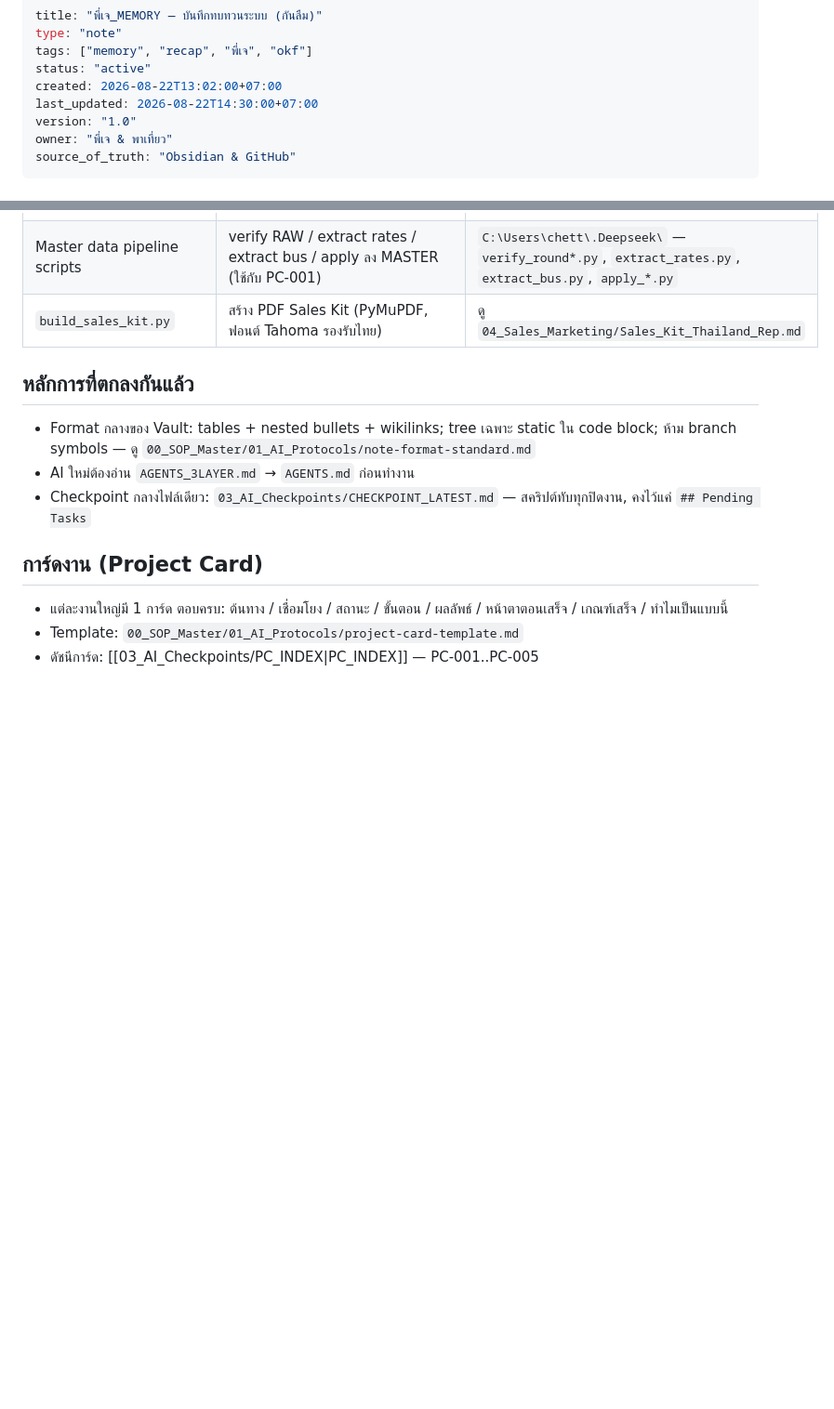
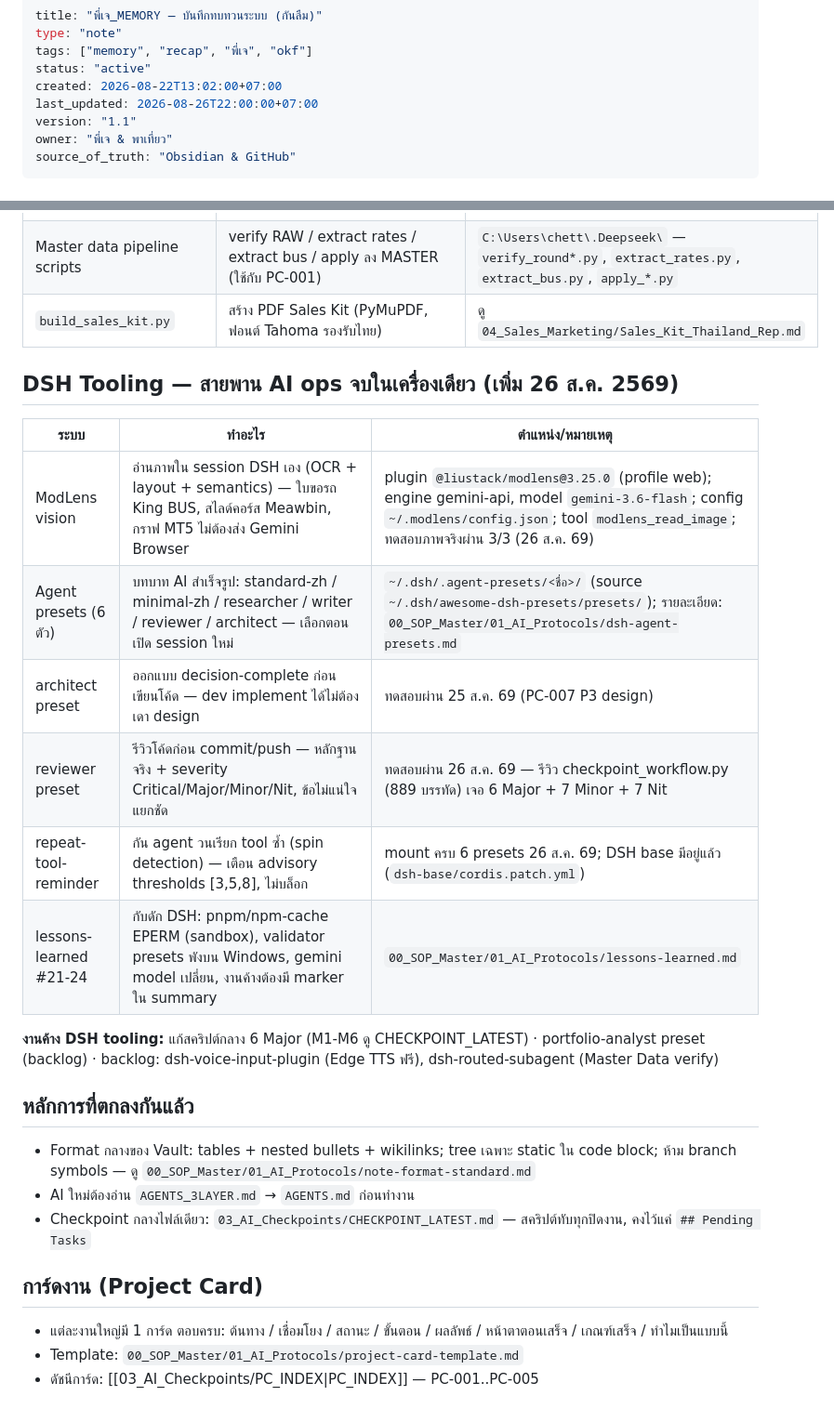
Before and after one commit to chettana33/phathiao-dashboard, a Markdown page: content/memory.md, 2 parts joined by grey strips. Shown at 93% size. Rendered like a GitHub page; blank space fills up the shorter version.

Commit message:
chore: sync พี่เจ_MEMORY v1.1 (DSH tooling section) to dashboard memory

```diff
--- a/content/memory.md
+++ b/content/memory.md
@@ -4,8 +4,8 @@ type: "note"
 tags: ["memory", "recap", "พี่เจ", "okf"]
 status: "active"
 created: 2026-08-22T13:02:00+07:00
-last_updated: 2026-08-22T14:30:00+07:00
-version: "1.0"
+last_updated: 2026-08-26T22:00:00+07:00
+version: "1.1"
 owner: "พี่เจ & พาเที่ยว"
 source_of_truth: "Obsidian & GitHub"
 ---
@@ -37,6 +37,19 @@ source_of_truth: "Obsidian & GitHub"
 | Master data pipeline scripts         | verify RAW / extract rates / extract bus / apply ลง MASTER (ใช้กับ PC-001)                                                               | `C:\Users\chett\.Deepseek\` — `verify_round*.py`, `extract_rates.py`, `extract_bus.py`, `apply_*.py` |
 | `build_sales_kit.py`                 | สร้าง PDF Sales Kit (PyMuPDF, ฟอนต์ Tahoma รองรับไทย)                                                                                    | ดู `04_Sales_Marketing/Sales_Kit_Thailand_Rep.md`                                                    |
 
+## DSH Tooling — สายพาน AI ops จบในเครื่องเดียว (เพิ่ม 26 ส.ค. 2569)
+
+| ระบบ | ทำอะไร | ตำแหน่ง/หมายเหตุ |
+|---|---|---|
+| ModLens vision | อ่านภาพใน session DSH เอง (OCR + layout + semantics) — ใบขอรถ King BUS, สไลด์คอร์ส Meawbin, กราฟ MT5 ไม่ต้องส่ง Gemini Browser | plugin `@liustack/modlens@3.25.0` (profile web); engine gemini-api, model `gemini-3.6-flash`; config `~/.modlens/config.json`; tool `modlens_read_image`; ทดสอบภาพจริงผ่าน 3/3 (26 ส.ค. 69) |
+| Agent presets (6 ตัว) | บทบาท AI สำเร็จรูป: standard-zh / minimal-zh / researcher / writer / reviewer / architect — เลือกตอนเปิด session ใหม่ | `~/.dsh/.agent-presets/<ชื่อ>/` (source `~/.dsh/awesome-dsh-presets/presets/`); รายละเอียด: `00_SOP_Master/01_AI_Protocols/dsh-agent-presets.md` |
+| architect preset | ออกแบบ decision-complete ก่อนเขียนโค้ด — dev implement ได้ไม่ต้องเดา design | ทดสอบผ่าน 25 ส.ค. 69 (PC-007 P3 design) |
+| reviewer preset | รีวิวโค้ดก่อน commit/push — หลักฐานจริง + severity Critical/Major/Minor/Nit, ข้อไม่แน่ใจแยกชัด | ทดสอบผ่าน 26 ส.ค. 69 — รีวิว checkpoint_workflow.py (889 บรรทัด) เจอ 6 Major + 7 Minor + 7 Nit |
+| repeat-tool-reminder | กัน agent วนเรียก tool ซ้ำ (spin detection) — เตือน advisory thresholds [3,5,8], ไม่บล็อก | mount ครบ 6 presets 26 ส.ค. 69; DSH base มีอยู่แล้ว (`dsh-base/cordis.patch.yml`) |
+| lessons-learned #21-24 | กับดัก DSH: pnpm/npm-cache EPERM (sandbox), validator presets พังบน Windows, gemini model เปลี่ยน, งานค้างต้องมี marker ใน summary | `00_SOP_Master/01_AI_Protocols/lessons-learned.md` |
+
+**งานค้าง DSH tooling:** แก้สคริปต์กลาง 6 Major (M1-M6 ดู CHECKPOINT_LATEST) · portfolio-analyst preset (backlog) · backlog: dsh-voice-input-plugin (Edge TTS ฟรี), dsh-routed-subagent (Master Data verify)
+
 ## หลักการที่ตกลงกันแล้ว
 
 - Format กลางของ Vault: tables + nested bullets + wikilinks; tree เฉพาะ static ใน code block; ห้าม branch symbols — ดู `00_SOP_Master/01_AI_Protocols/note-format-standard.md`
```
